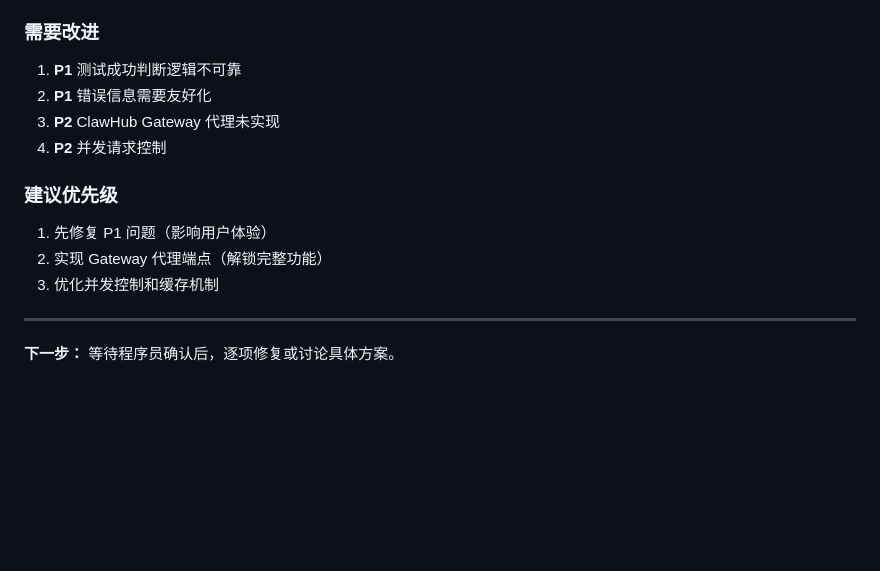
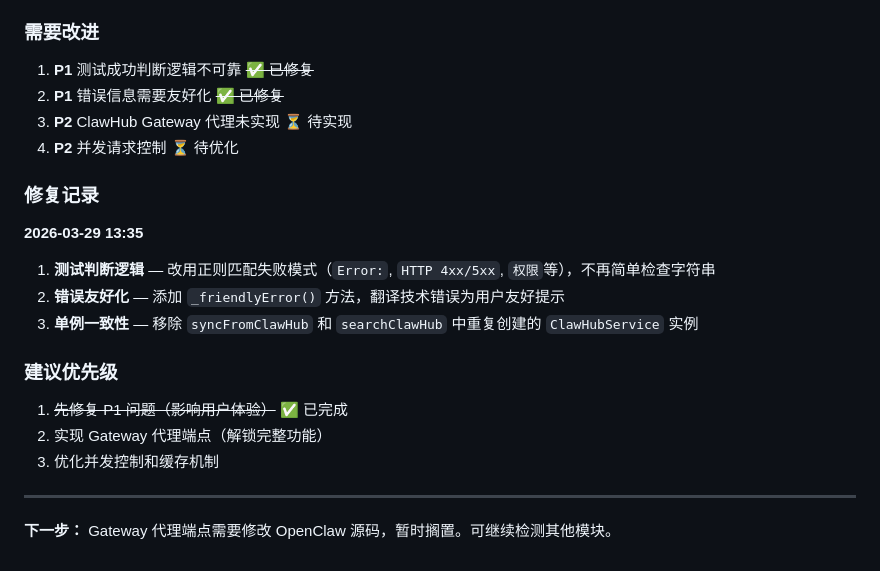
Before and after one commit to liyu0114/LittleZiXiaForAndroid, a Markdown page: QA/2026-03-29_skill_system.md, the part around the change. Rendered like a GitHub page; blank space fills up the shorter version.

Commit message:
docs: 更新质检报告 - P1 问题已修复

```diff
--- a/QA/2026-03-29_skill_system.md
+++ b/QA/2026-03-29_skill_system.md
@@ -167,16 +167,24 @@ List<ClawHubSkill> _getRecommendedSkills() {
 - 参数提取功能完善
 
 ### 需要改进
-1. **P1** 测试成功判断逻辑不可靠
-2. **P1** 错误信息需要友好化
-3. **P2** ClawHub Gateway 代理未实现
-4. **P2** 并发请求控制
+1. **P1** 测试成功判断逻辑不可靠 ~~✅ 已修复~~
+2. **P1** 错误信息需要友好化 ~~✅ 已修复~~
+3. **P2** ClawHub Gateway 代理未实现 ⏳ 待实现
+4. **P2** 并发请求控制 ⏳ 待优化
+
+### 修复记录
+
+**2026-03-29 13:35**
+
+1. **测试判断逻辑** — 改用正则匹配失败模式（`Error:`, `HTTP 4xx/5xx`, `权限`等），不再简单检查字符串
+2. **错误友好化** — 添加 `_friendlyError()` 方法，翻译技术错误为用户友好提示
+3. **单例一致性** — 移除 `syncFromClawHub` 和 `searchClawHub` 中重复创建的 `ClawHubService` 实例
 
 ### 建议优先级
-1. 先修复 P1 问题（影响用户体验）
+1. ~~先修复 P1 问题（影响用户体验）~~ ✅ 已完成
 2. 实现 Gateway 代理端点（解锁完整功能）
 3. 优化并发控制和缓存机制
 
 ---
 
-**下一步：** 等待程序员确认后，逐项修复或讨论具体方案。
+**下一步：** Gateway 代理端点需要修改 OpenClaw 源码，暂时搁置。可继续检测其他模块。
```
